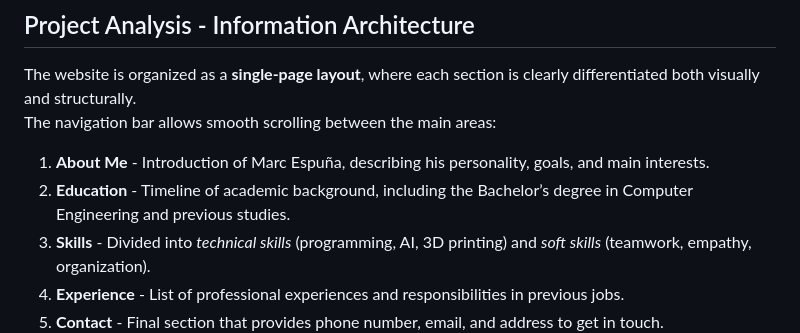
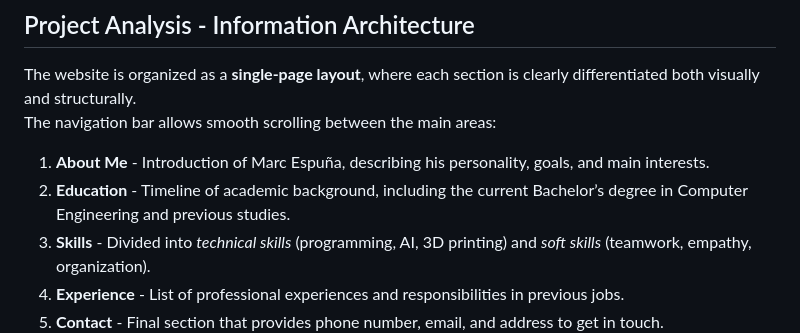
Before and after one commit to MarcEspunaa/CV-MarcEspuna, a Markdown page: README.md, the part around the change. Drawn GitHub-style.

```diff
--- a/README.md
+++ b/README.md
@@ -28,7 +28,7 @@ The website is organized as a **single-page layout**, where each section is clea
 The navigation bar allows smooth scrolling between the main areas:
 
 1. **About Me** - Introduction of Marc Espuña, describing his personality, goals, and main interests.
-2. **Education** - Timeline of academic background, including the Bachelor’s degree in Computer Engineering and previous studies.
+2. **Education** - Timeline of academic background, including the current Bachelor’s degree in Computer Engineering and previous studies.
 3. **Skills** - Divided into *technical skills* (programming, AI, 3D printing) and *soft skills* (teamwork, empathy, organization).
 4. **Experience** - List of professional experiences and responsibilities in previous jobs.
 5. **Contact** - Final section that provides phone number, email, and address to get in touch.
```
